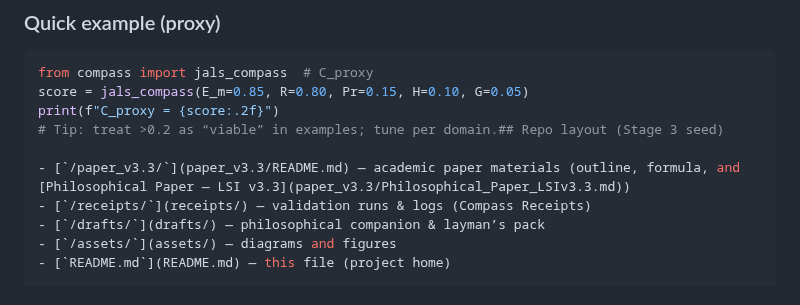
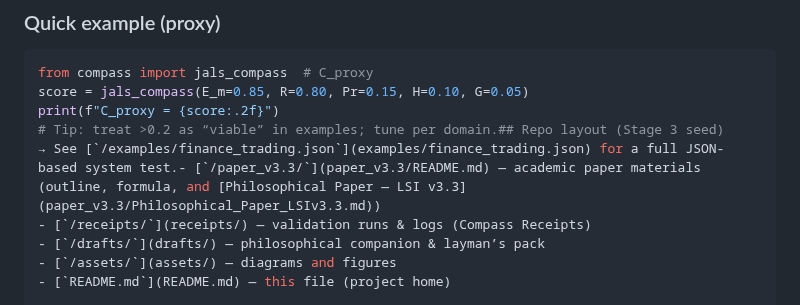
Before and after one commit to adamlee-max/JALS-Compass, a Markdown page: README.md, the part around the change. Rendered like a GitHub page.

Commit message:
docs: link JSON finance example under quick proxy section

```diff
--- a/README.md
+++ b/README.md
@@ -62,8 +62,7 @@ from compass import jals_compass  # C_proxy
 score = jals_compass(E_m=0.85, R=0.80, Pr=0.15, H=0.10, G=0.05)
 print(f"C_proxy = {score:.2f}")
 # Tip: treat >0.2 as “viable” in examples; tune per domain.## Repo layout (Stage 3 seed)
-
-- [`/paper_v3.3/`](paper_v3.3/README.md) — academic paper materials (outline, formula, and [Philosophical Paper — LSI v3.3](paper_v3.3/Philosophical_Paper_LSIv3.3.md))
+→ See [`/examples/finance_trading.json`](examples/finance_trading.json) for a full JSON-based system test.- [`/paper_v3.3/`](paper_v3.3/README.md) — academic paper materials (outline, formula, and [Philosophical Paper — LSI v3.3](paper_v3.3/Philosophical_Paper_LSIv3.3.md))
 - [`/receipts/`](receipts/) — validation runs & logs (Compass Receipts)
 - [`/drafts/`](drafts/) — philosophical companion & layman’s pack
 - [`/assets/`](assets/) — diagrams and figures
```
